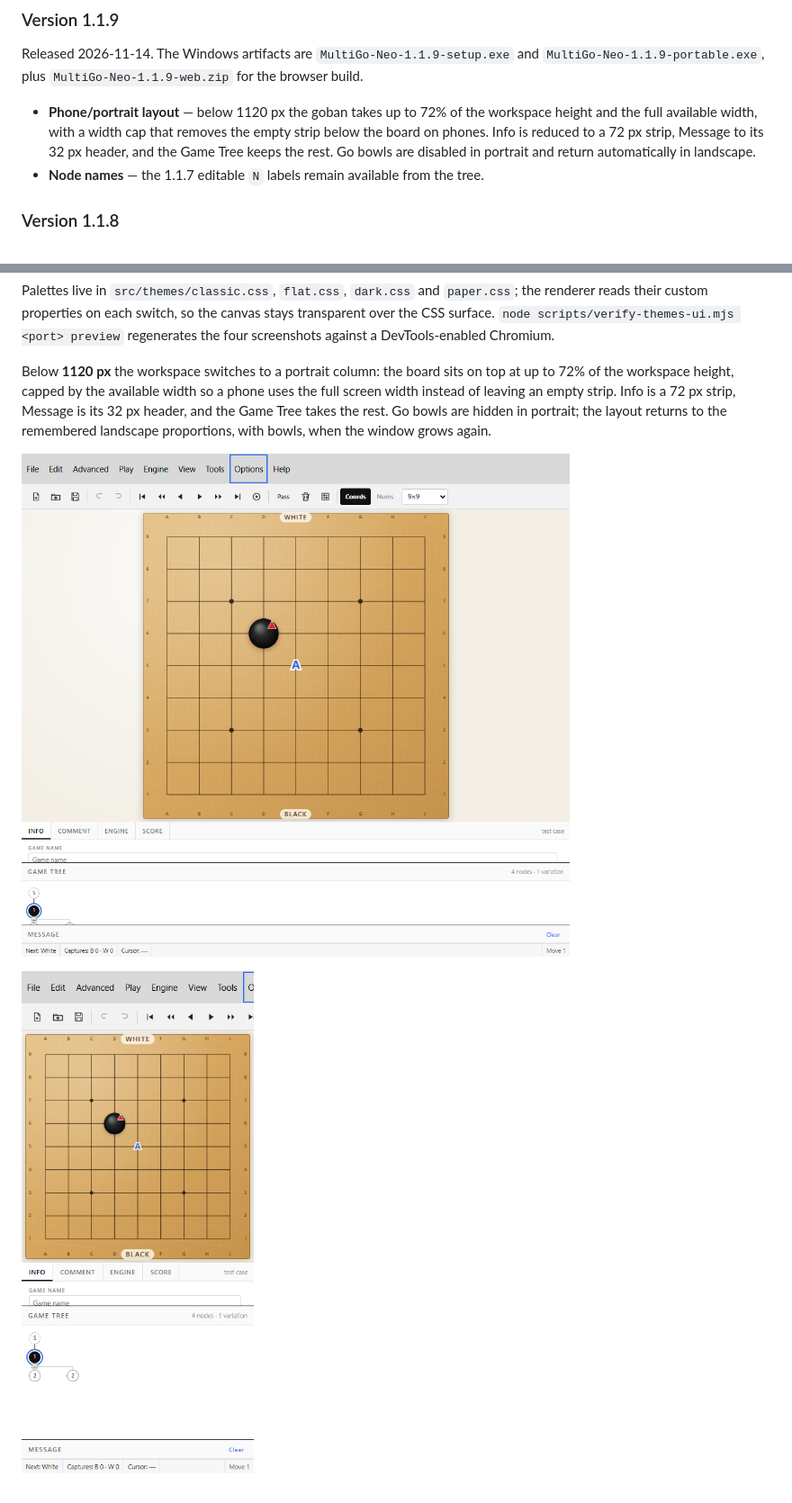
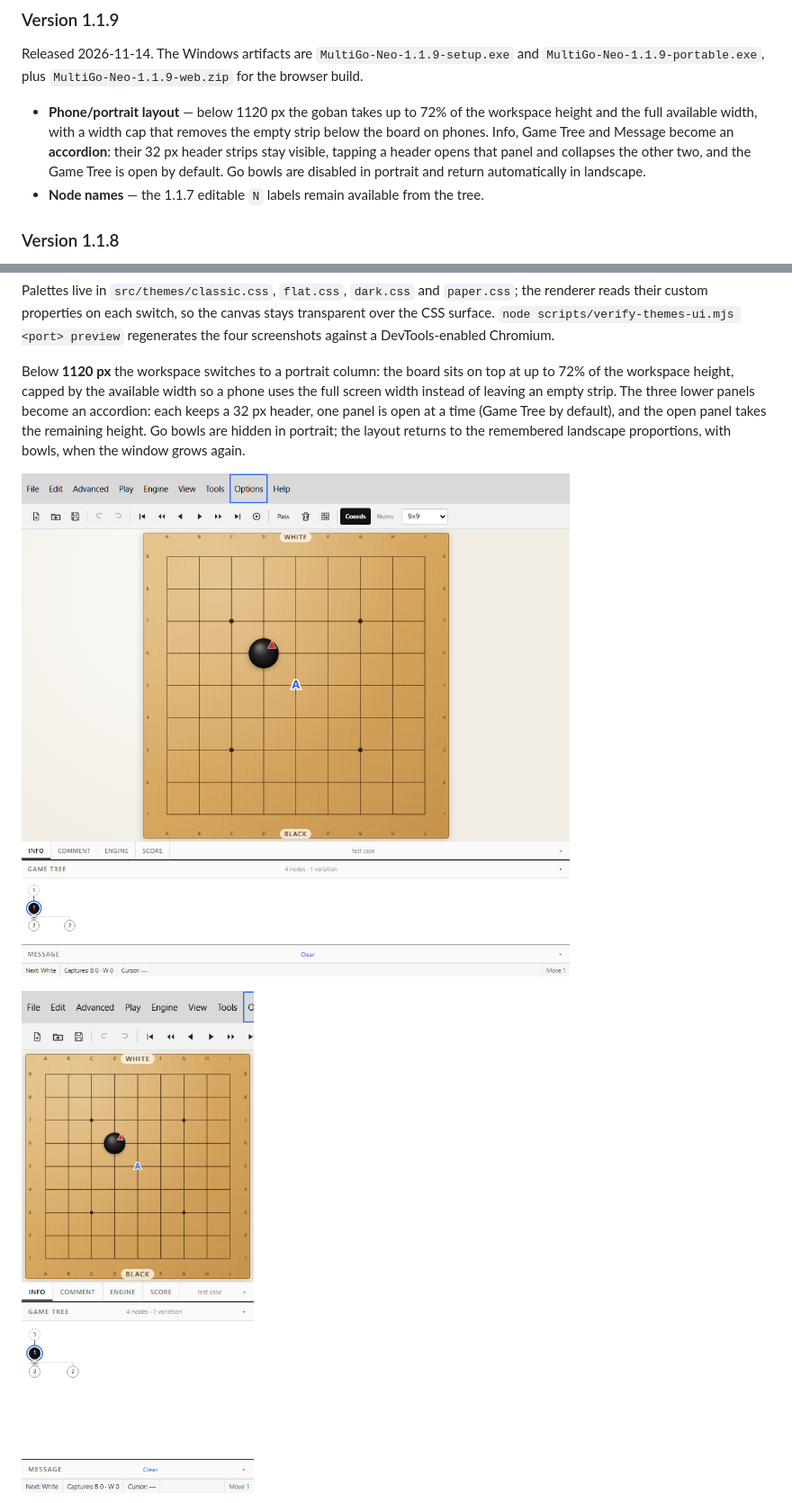
Before and after one commit to lots/my-MultiGoNeo, a Markdown page: README.md, 2 parts joined by grey strips. Shown: that part at 90% size. GitHub-like rendering; pictures changed too: preview/preview-portrait-mobile.png, preview/preview-portrait.png.

Commit message:
Add portrait panel accordion

```diff
--- a/README.md
+++ b/README.md
@@ -47,8 +47,9 @@ Released 2026-11-14. The Windows artifacts are `MultiGo-Neo-1.1.9-setup.exe` and
 
 - **Phone/portrait layout** — below 1120 px the goban takes up to 72% of the workspace height
   and the full available width, with a width cap that removes the empty strip below the board on
-  phones. Info is reduced to a 72 px strip, Message to its 32 px header, and the Game Tree keeps
-  the rest. Go bowls are disabled in portrait and return automatically in landscape.
+  phones. Info, Game Tree and Message become an **accordion**: their 32 px header strips stay
+  visible, tapping a header opens that panel and collapses the other two, and the Game Tree is
+  open by default. Go bowls are disabled in portrait and return automatically in landscape.
 - **Node names** — the 1.1.7 editable `N` labels remain available from the tree.
 
 ### Version 1.1.8
@@ -754,9 +755,10 @@ screenshots against a DevTools-enabled Chromium.
 
 Below **1120 px** the workspace switches to a portrait column: the board sits on top at up to
 72% of the workspace height, capped by the available width so a phone uses the full screen
-width instead of leaving an empty strip. Info is a 72 px strip, Message is its 32 px header,
-and the Game Tree takes the rest. Go bowls are hidden in portrait; the layout returns to the
-remembered landscape proportions, with bowls, when the window grows again.
+width instead of leaving an empty strip. The three lower panels become an accordion: each keeps
+a 32 px header, one panel is open at a time (Game Tree by default), and the open panel takes the
+remaining height. Go bowls are hidden in portrait; the layout returns to the remembered
+landscape proportions, with bowls, when the window grows again.
 
 ![Portrait workspace at 980×900](preview/preview-portrait.png)
 
```
Also changed, not shown: other parts of README.md (+2 -0 lines), preview/preview-portrait-accordion.png (added), 4 other files.
